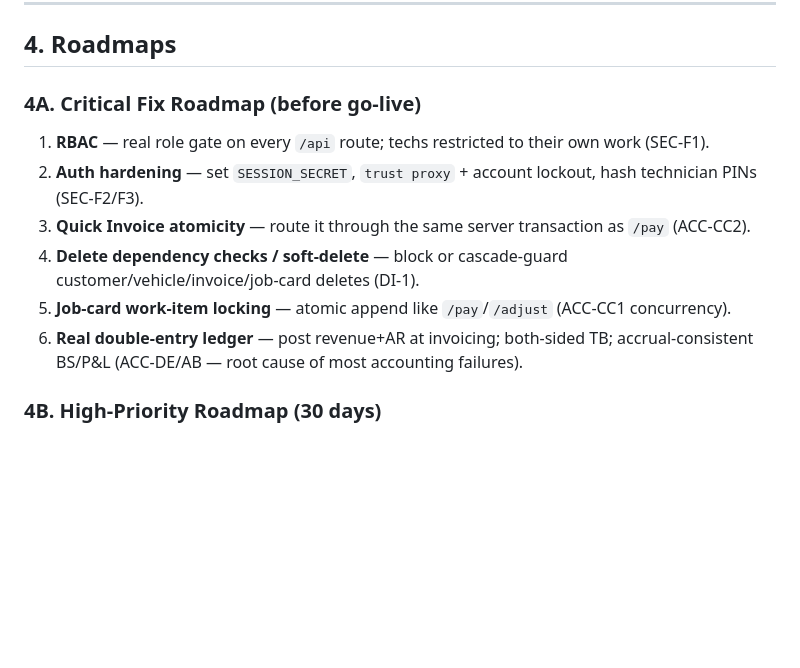
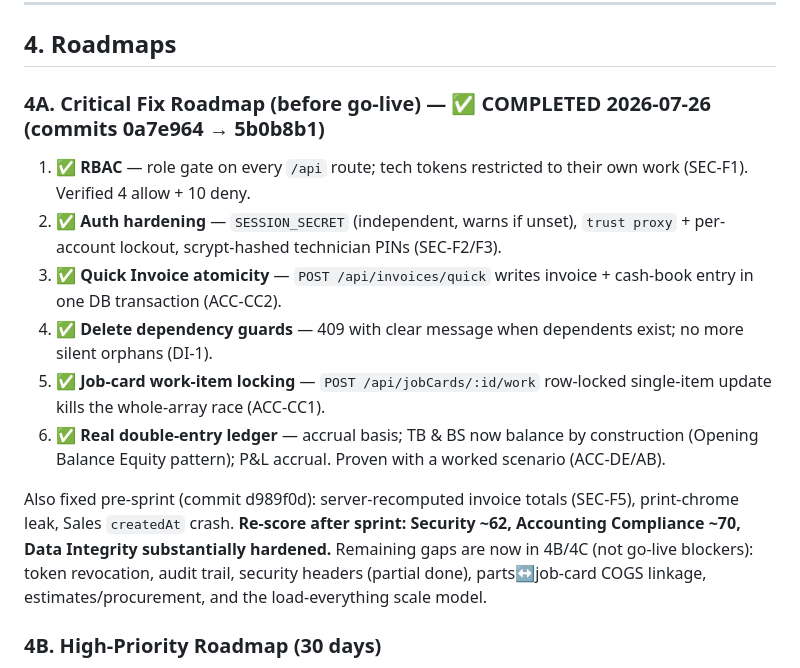
Before and after one commit to arifpadup2-cmyk/garagemanagement, a Markdown page: docs/audit2/EXECUTIVE-REPORT.md, the part around the change. GitHub-like rendering; blank space fills up the shorter version.

Commit message:
docs: mark Critical Fix Roadmap complete in executive report

```diff
--- a/docs/audit2/EXECUTIVE-REPORT.md
+++ b/docs/audit2/EXECUTIVE-REPORT.md
@@ -57,13 +57,15 @@ Fixed during this audit turn: server-recomputed invoice totals (SEC-F5/ACC-INV1-
 
 ## 4. Roadmaps
 
-### 4A. Critical Fix Roadmap (before go-live)
-1. **RBAC** — real role gate on every `/api` route; techs restricted to their own work (SEC-F1).
-2. **Auth hardening** — set `SESSION_SECRET`, `trust proxy` + account lockout, hash technician PINs (SEC-F2/F3).
-3. **Quick Invoice atomicity** — route it through the same server transaction as `/pay` (ACC-CC2).
-4. **Delete dependency checks / soft-delete** — block or cascade-guard customer/vehicle/invoice/job-card deletes (DI-1).
-5. **Job-card work-item locking** — atomic append like `/pay`/`/adjust` (ACC-CC1 concurrency).
-6. **Real double-entry ledger** — post revenue+AR at invoicing; both-sided TB; accrual-consistent BS/P&L (ACC-DE/AB — root cause of most accounting failures).
+### 4A. Critical Fix Roadmap (before go-live) — ✅ COMPLETED 2026-07-26 (commits 0a7e964 → 5b0b8b1)
+1. ✅ **RBAC** — role gate on every `/api` route; tech tokens restricted to their own work (SEC-F1). Verified 4 allow + 10 deny.
+2. ✅ **Auth hardening** — `SESSION_SECRET` (independent, warns if unset), `trust proxy` + per-account lockout, scrypt-hashed technician PINs (SEC-F2/F3).
+3. ✅ **Quick Invoice atomicity** — `POST /api/invoices/quick` writes invoice + cash-book entry in one DB transaction (ACC-CC2).
+4. ✅ **Delete dependency guards** — 409 with clear message when dependents exist; no more silent orphans (DI-1).
+5. ✅ **Job-card work-item locking** — `POST /api/jobCards/:id/work` row-locked single-item update kills the whole-array race (ACC-CC1).
+6. ✅ **Real double-entry ledger** — accrual basis; TB & BS now balance by construction (Opening Balance Equity pattern); P&L accrual. Proven with a worked scenario (ACC-DE/AB).
+
+Also fixed pre-sprint (commit d989f0d): server-recomputed invoice totals (SEC-F5), print-chrome leak, Sales `createdAt` crash. **Re-score after sprint: Security ~62, Accounting Compliance ~70, Data Integrity substantially hardened.** Remaining gaps are now in 4B/4C (not go-live blockers): token revocation, audit trail, security headers (partial done), parts↔job-card COGS linkage, estimates/procurement, and the load-everything scale model.
 
 ### 4B. High-Priority Roadmap (30 days)
 - Parts→job-card linkage + auto stock deduction + COGS posting (INV-W7).
```
